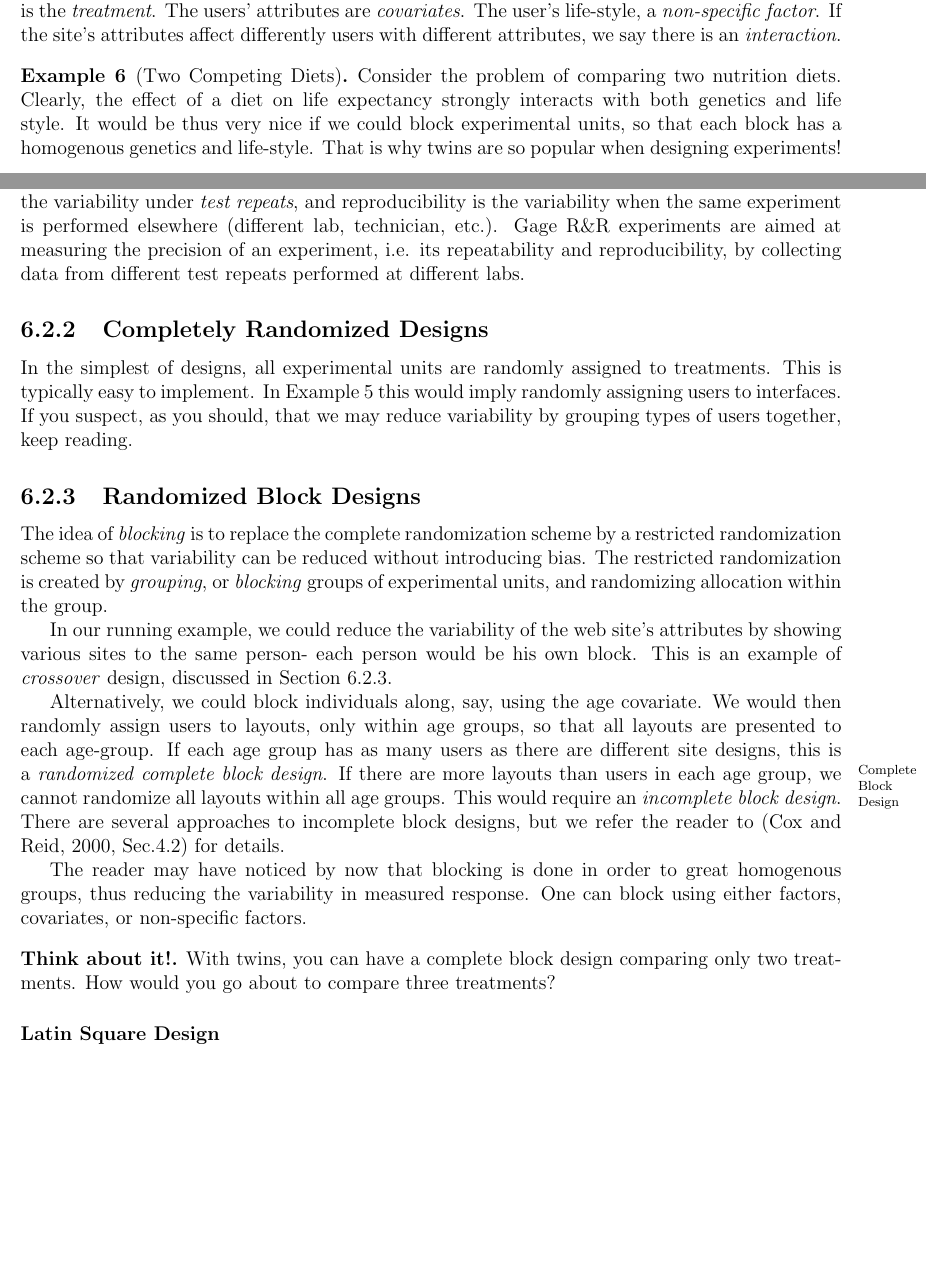
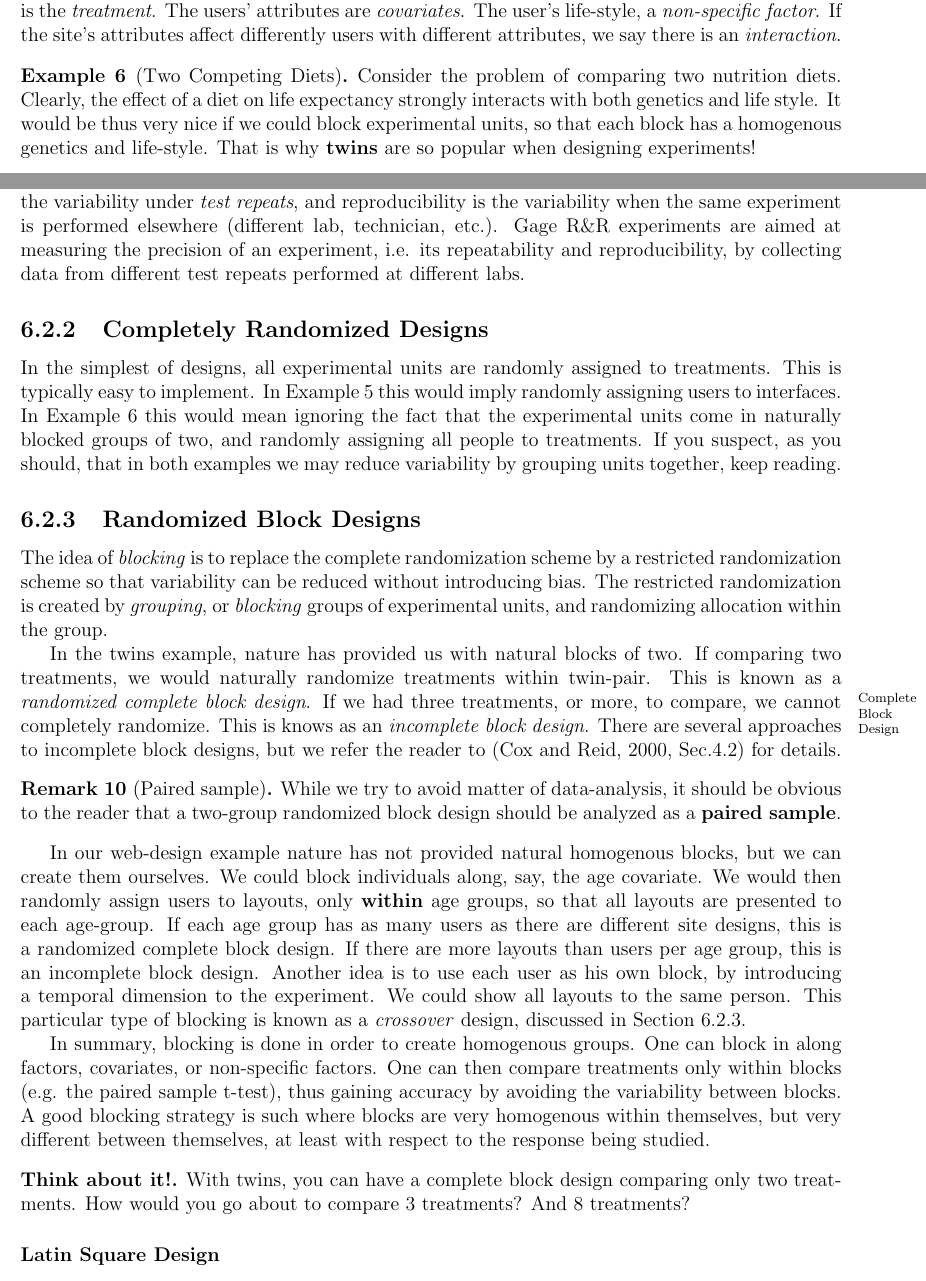
Before and after one commit to johnros/qualityEngineering, a LaTeX thesis (Class_notes/notes.tex, which reads Class_notes/doe.tex): two parts of pages 57 and 58 of 94 before the commit and two parts of pages 57 and 58 of 95 after it, joined at a grey line, cut so that both start at the same text, the shorter picture padded with empty space. Compiled offline with pdfLaTeX.

Commit message:
second semester edits

```diff
--- a/Class_notes/doe.tex
+++ b/Class_notes/doe.tex
@@ -171,7 +171,7 @@ If the site's attributes affect differently users with different attributes, we
 Consider the problem of comparing two nutrition diets.
 Clearly, the effect of a diet on life expectancy strongly interacts with both genetics and life style.
 It would be thus very nice if we could block experimental units, so that each block has a homogenous genetics and life-style.
-That is why twins are so popular when designing experiments!
+That is why \textbf{twins} are so popular when designing experiments!
 \end{example}
 
 
@@ -188,7 +188,8 @@ Gage R\&R experiments are aimed at measuring the precision of an experiment, i.e
 In the simplest of designs, all experimental units are randomly assigned to treatments.
 This is typically easy to implement.
 In Example~\ref{eg:variance_components} this would imply randomly assigning users to interfaces.
-If you suspect, as you should, that we may reduce variability by grouping types of users together, keep reading.
+In Example~\ref{eg:twins} this would mean ignoring the fact that the experimental units come in naturally blocked groups of two, and randomly assigning all people to treatments.
+If you suspect, as you should, that in both examples we may reduce variability by grouping units together, keep reading.
 
 
 
@@ -196,22 +197,34 @@ If you suspect, as you should, that we may reduce variability by grouping types
 The idea of \emph{blocking} is to replace the complete randomization scheme by a restricted randomization scheme so that variability can be reduced without introducing bias.
 The restricted randomization is created by \emph{grouping}, or \emph{blocking} groups of experimental units, and randomizing allocation within the group.
 
-In our running example, we could reduce the variability of the web site's attributes by showing various sites to the same person- each person would be his own block. This is an example of \emph{crossover} design, discussed in Section~\ref{sec:crossover}.
-
-Alternatively, we could block individuals along, say, using the age covariate.
-We would then randomly assign users to layouts, only within age groups, so that all layouts are presented to each age-group.
-If each age group has as many users as there are different site designs, this is a \emph{randomized complete block design}.\marginnote{Complete Block Design}
-If there are more layouts than users in each age group, we cannot randomize all layouts within all age groups.
-This would require an \emph{incomplete block design}.
+In the twins example, nature has provided us with natural blocks of two. If comparing two treatments, we would naturally randomize treatments within twin-pair.
+This is known as a \emph{randomized complete block design}. \marginnote{Complete Block Design}
+If we had three treatments, or more, to compare, we cannot completely randomize. This is knows as an \emph{incomplete block design}.
 There are several approaches to incomplete block designs, but we refer the reader to \cite[Sec.4.2]{cox_theory_2000} for details.
 
-The reader may have noticed by now that blocking is done in order to great homogenous groups, thus reducing the variability in measured response.
-One can block using either factors, covariates, or non-specific factors.
+\begin{remark}[Paired sample]
+While we try to avoid matter of data-analysis, it should be obvious to the reader that a two-group randomized block design should be analyzed as a \textbf{paired sample}.
+\end{remark}
+
+In our web-design example nature has not provided natural homogenous blocks, but we can create them ourselves.
+We could block individuals along, say, the age covariate.
+We would then randomly assign users to layouts, only \textbf{within} age groups, so that all layouts are presented to each age-group.
+If each age group has as many users as there are different site designs, this is a randomized complete block design.
+If there are more layouts than users per age group, this is an incomplete block design.
+Another idea is to use each user as his own block, by introducing a temporal dimension to the experiment.
+We could show all layouts to the same person.
+This particular type of blocking is known as a \emph{crossover} design, discussed in Section~\ref{sec:crossover}.
+
+In summary, blocking is done in order to create homogenous groups.
+One can block in along factors, covariates, or non-specific factors.
+One can then compare treatments only within blocks (e.g. the paired sample t-test), thus gaining accuracy by avoiding the variability between blocks.
+A good blocking strategy is such where blocks are very homogenous within themselves, but very different between themselves, at least with respect to the response being studied.
 
 
 \begin{think}
 With twins, you can have a complete block design comparing only two treatments.
-How would you go about to compare three treatments?
+How would you go about to compare $3$ treatments?
+And $8$ treatments?
 \end{think}
 
 
```
Also changed, not shown: Class_notes/notes.pdf, 1 other file.
